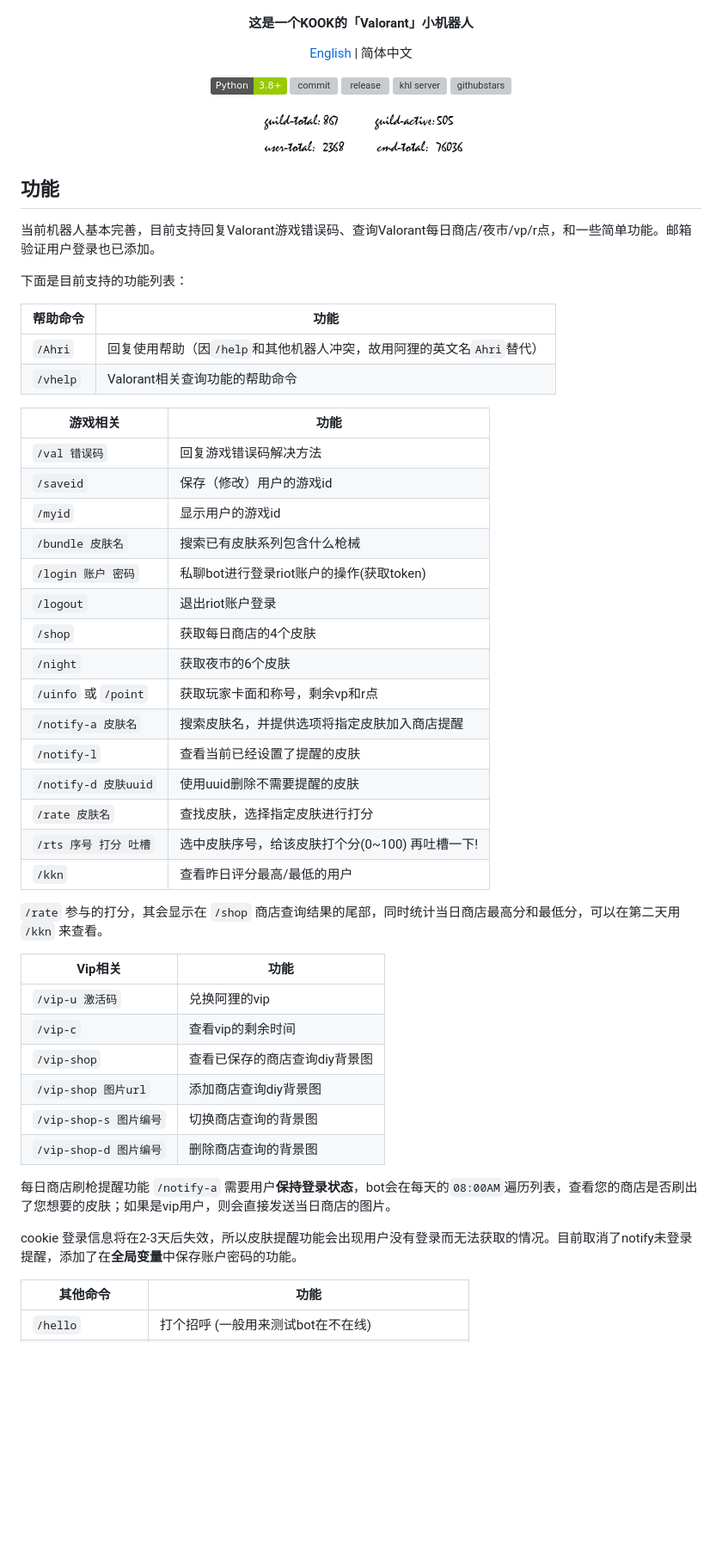
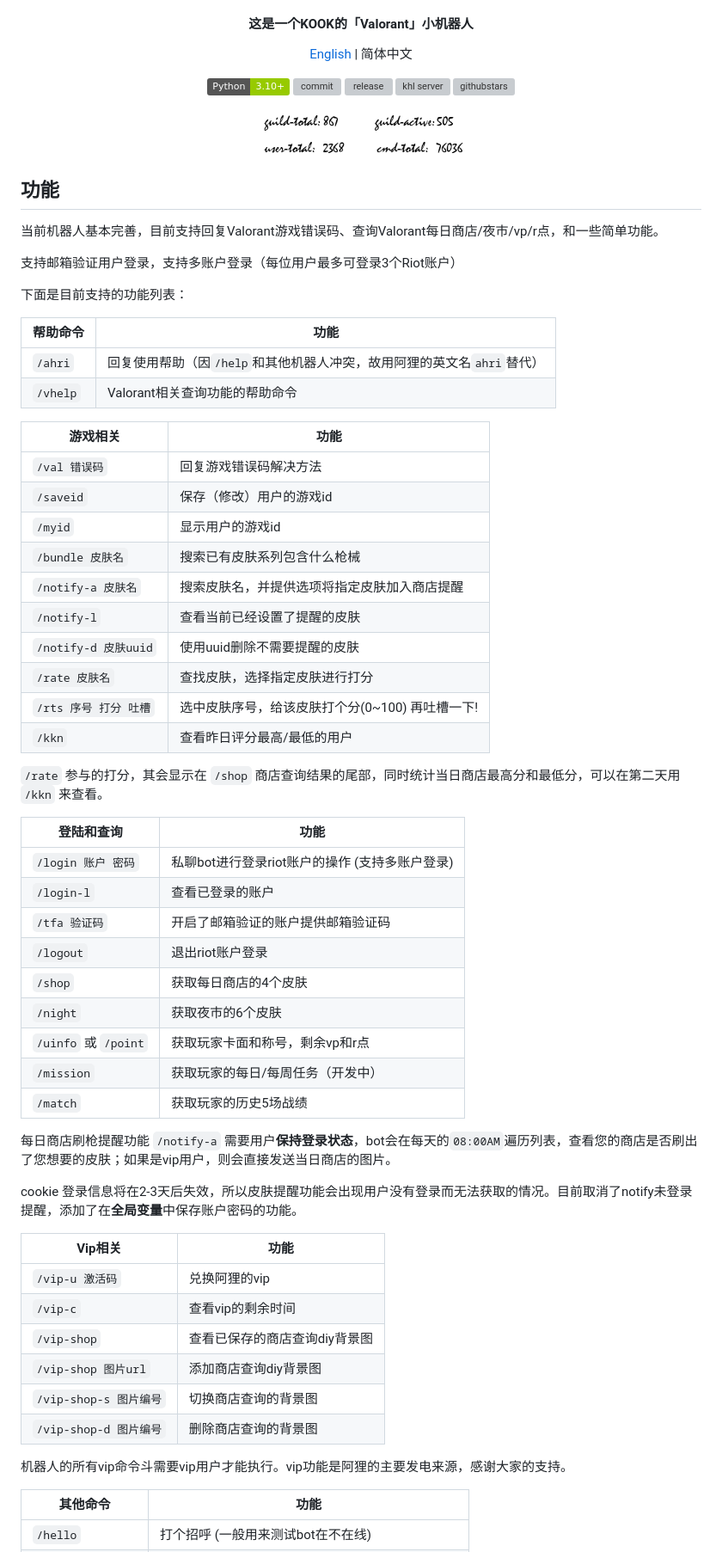
Before and after one commit to musnows/Kook-Valorant-Bot, a Markdown page: README.md, the part around one of its changes. Shown at 86% size. Rendered like a GitHub page; badges without logos; blank space fills up the shorter version; grey boxes are pictures that could not be loaded.

Commit message:
docs(README): update README/REAMDE.md
docs(file-tree): add file-tree docs

```diff
--- a/README.md
+++ b/README.md
@@ -13,20 +13,22 @@
 [English](./README_EN.md) | 简体中文
 
 
-![python](https://img.shields.io/badge/Python-3.8%2B-green) ![commit](https://img.shields.io/github/last-commit/musnows/Kook-Valorant-Bot) ![release](https://img.shields.io/github/v/release/musnows/Kook-Valorant-Bot)
+![python](https://img.shields.io/badge/Python-3.10%2B-green) ![commit](https://img.shields.io/github/last-commit/musnows/Kook-Valorant-Bot) ![release](https://img.shields.io/github/v/release/musnows/Kook-Valorant-Bot)
 [![khl server](https://www.kaiheila.cn/api/v3/badge/guild?guild_id=3986996654014459&style=0)](https://kook.top/gpbTwZ) ![githubstars](https://img.shields.io/github/stars/musnows/Kook-Valorant-Bot?style=social)
 
 <img src="./screenshot/log.png" height="55px" alt="Bot Log Image">
 </div>
 
 ## 功能
-当前机器人基本完善，目前支持回复Valorant游戏错误码、查询Valorant每日商店/夜市/vp/r点，和一些简单功能。邮箱验证用户登录也已添加。
+当前机器人基本完善，目前支持回复Valorant游戏错误码、查询Valorant每日商店/夜市/vp/r点，和一些简单功能。
+
+支持邮箱验证用户登录，支持多账户登录（每位用户最多可登录3个Riot账户）
 
 下面是目前支持的功能列表：
 
 | 帮助命令      | 功能                                       |
 | ------------- | ------------------------------------------ |
-| `/Ahri`           | 回复使用帮助（因`/help`和其他机器人冲突，故用阿狸的英文名`Ahri`替代） |
+| `/ahri`           | 回复使用帮助（因`/help`和其他机器人冲突，故用阿狸的英文名`ahri`替代） |
 | `/vhelp` | Valorant相关查询功能的帮助命令                     |
 
 
@@ -37,11 +39,6 @@
 | `/saveid`     | 保存（修改）用户的游戏id                   |
 | `/myid`       | 显示用户的游戏id                           |
 | `/bundle 皮肤名`  | 搜索已有皮肤系列包含什么枪械               |
-| `/login 账户 密码` | 私聊bot进行登录riot账户的操作(获取token) |
-| `/logout` | 退出riot账户登录 |
-| `/shop` | 获取每日商店的4个皮肤 |
-| `/night` | 获取夜市的6个皮肤 |
-| `/uinfo` 或 `/point` | 获取玩家卡面和称号，剩余vp和r点 |
 | `/notify-a 皮肤名` | 搜索皮肤名，并提供选项将指定皮肤加入商店提醒 |
 | `/notify-l` | 查看当前已经设置了提醒的皮肤 |
 | `/notify-d 皮肤uuid` | 使用uuid删除不需要提醒的皮肤 |
@@ -50,6 +47,23 @@
 |`/kkn`|查看昨日评分最高/最低的用户|
 
 `/rate` 参与的打分，其会显示在 `/shop` 商店查询结果的尾部，同时统计当日商店最高分和最低分，可以在第二天用 `/kkn` 来查看。
+
+| 登陆和查询      | 功能                                       |
+| ------------- | ------------------------------------------ |
+| `/login 账户 密码` | 私聊bot进行登录riot账户的操作 (支持多账户登录) |
+| `/login-l` | 查看已登录的账户 |
+| `/tfa 验证码` | 开启了邮箱验证的账户提供邮箱验证码 |
+| `/logout` | 退出riot账户登录 |
+| `/shop` | 获取每日商店的4个皮肤 |
+| `/night` | 获取夜市的6个皮肤 |
+| `/uinfo` 或 `/point` | 获取玩家卡面和称号，剩余vp和r点 |
+| `/mission` | 获取玩家的每日/每周任务（开发中） |
+| `/match` | 获取玩家的历史5场战绩 |
+
+
+每日商店刷枪提醒功能 `/notify-a` 需要用户**保持登录状态**，bot会在每天的`08:00AM`遍历列表，查看您的商店是否刷出了您想要的皮肤；如果是vip用户，则会直接发送当日商店的图片。
+
+cookie 登录信息将在2-3天后失效，所以皮肤提醒功能会出现用户没有登录而无法获取的情况。目前取消了notify未登录提醒，添加了在**全局变量**中保存账户密码的功能。
 
 | Vip相关     | 功能               |
 | ------------- | ---------------- |
@@ -60,11 +74,7 @@
 | `/vip-shop-s 图片编号` | 切换商店查询的背景图 |
 | `/vip-shop-d 图片编号` | 删除商店查询的背景图 |
 
-
-每日商店刷枪提醒功能 `/notify-a` 需要用户**保持登录状态**，bot会在每天的`08:00AM`遍历列表，查看您的商店是否刷出了您想要的皮肤；如果是vip用户，则会直接发送当日商店的图片。
-
-cookie 登录信息将在2-3天后失效，所以皮肤提醒功能会出现用户没有登录而无法获取的情况。目前取消了notify未登录提醒，添加了在**全局变量**中保存账户密码的功能。
-
+机器人的所有vip命令斗需要vip用户才能执行。vip功能是阿狸的主要发电来源，感谢大家的支持。
 
 | 其他命令    | 功能                                                         |
 | ----------------- | ------------------------------------------------------------ |
```
Also changed, not shown: other parts of README.md (+18 -13 lines), README_EN.md (+20 -14 lines), docs/file-tree.md (added, +47 -0 lines).
